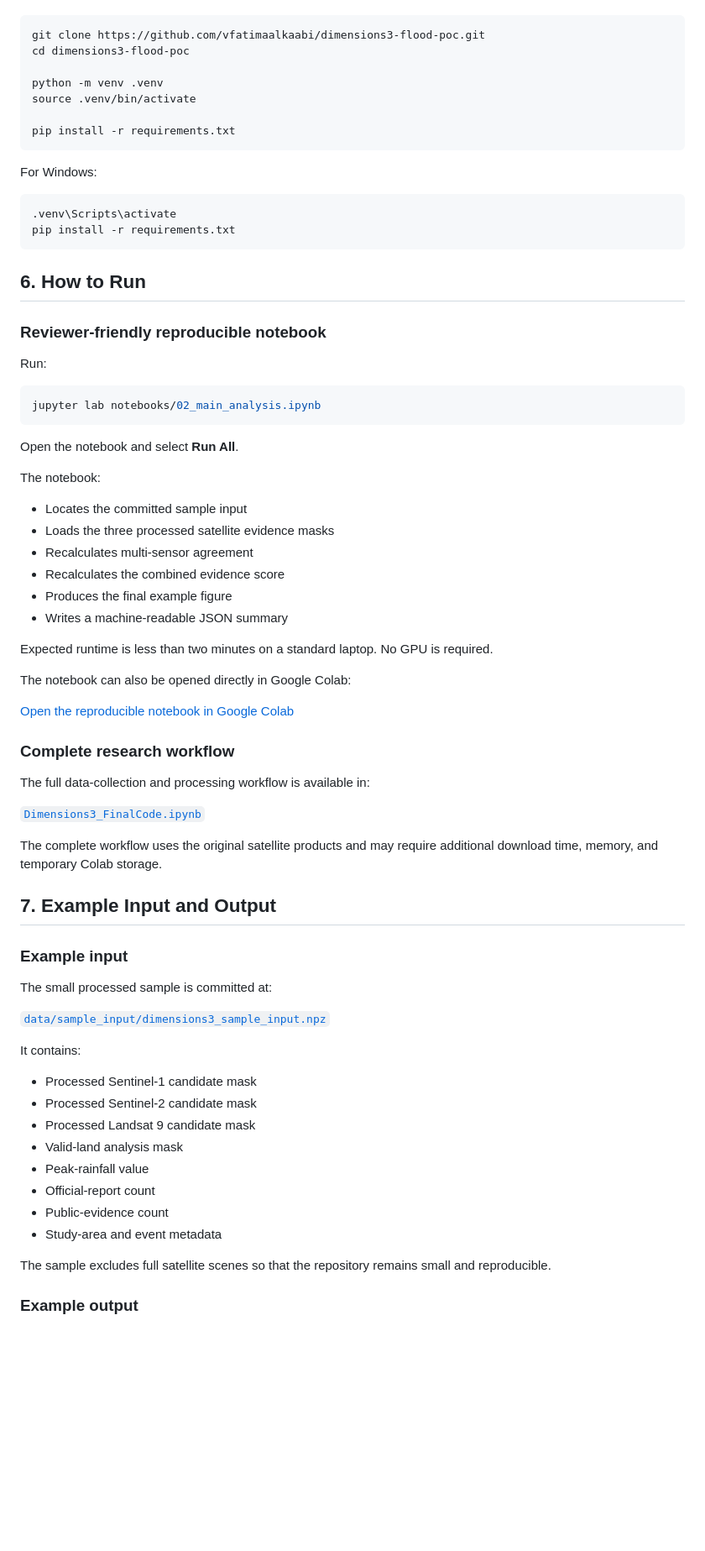
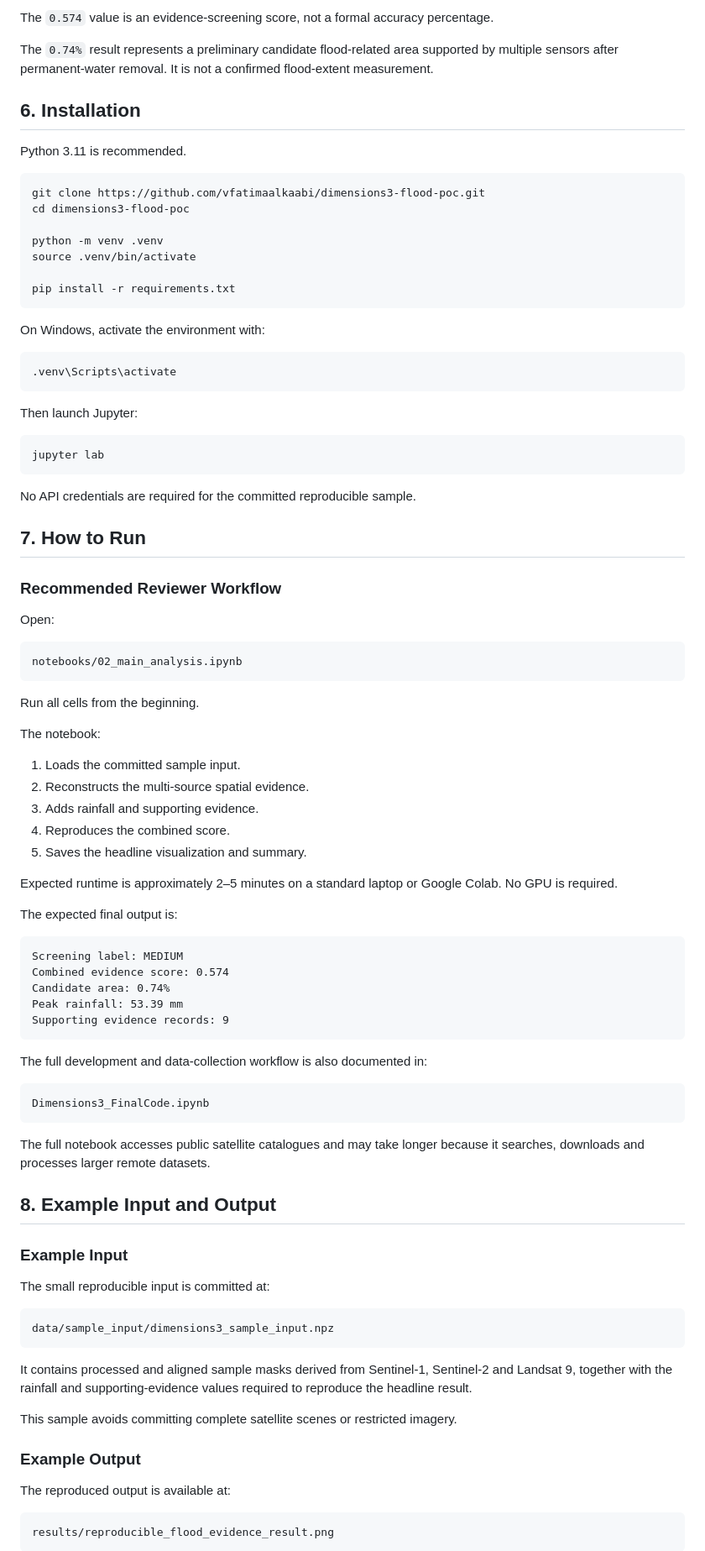
Before and after one commit to vfatimaalkaabi/dimensions3-flood-poc, a Markdown page: README.md, the part around one of its changes. Shown at 84% size. Rendered like a GitHub page; blank space fills up the shorter version.

````diff
--- a/README.md
+++ b/README.md
@@ -129,3 +151,10 @@ The lightweight reproducible notebook requires Python 3.11.
+The `0.574` value is an evidence-screening score, not a formal accuracy percentage.
+
+The `0.74%` result represents a preliminary candidate flood-related area supported by multiple sensors after permanent-water removal. It is not a confirmed flood-extent measurement.
+
+## 6. Installation
+
+Python 3.11 is recommended.
 
 ```bash
 git clone https://github.com/vfatimaalkaabi/dimensions3-flood-poc.git
@@ -137,68 +166,79 @@ source .venv/bin/activate
 pip install -r requirements.txt
 ```
 
-For Windows:
+On Windows, activate the environment with:
 
 ```bash
 .venv\Scripts\activate
-pip install -r requirements.txt
 ```
 
-## 6. How to Run
-
-### Reviewer-friendly reproducible notebook
-
-Run:
+Then launch Jupyter:
 
 ```bash
-jupyter lab notebooks/02_main_analysis.ipynb
+jupyter lab
 ```
 
-Open the notebook and select **Run All**.
+No API credentials are required for the committed reproducible sample.
+
+## 7. How to Run
+
+### Recommended Reviewer Workflow
+
+Open:
+
+```text
+notebooks/02_main_analysis.ipynb
+```
+
+Run all cells from the beginning.
 
 The notebook:
 
-- Locates the committed sample input
-- Loads the three processed satellite evidence masks
-- Recalculates multi-sensor agreement
-- Recalculates the combined evidence score
-- Produces the final example figure
-- Writes a machine-readable JSON summary
+1. Loads the committed sample input.
+2. Reconstructs the multi-source spatial evidence.
+3. Adds rainfall and supporting evidence.
+4. Reproduces the combined score.
+5. Saves the headline visualization and summary.
 
-Expected runtime is less than two minutes on a standard laptop. No GPU is required.
+Expected runtime is approximately 2–5 minutes on a standard laptop or Google Colab. No GPU is required.
 
-The notebook can also be opened directly in Google Colab:
+The expected final output is:
 
-[Open the reproducible notebook in Google Colab](https://colab.research.google.com/github/vfatimaalkaabi/dimensions3-flood-poc/blob/main/notebooks/02_main_analysis.ipynb)
+```text
+Screening label: MEDIUM
+Combined evidence score: 0.574
+Candidate area: 0.74%
+Peak rainfall: 53.39 mm
+Supporting evidence records: 9
+```
 
-### Complete research workflow
+The full development and data-collection workflow is also documented in:
 
-The full data-collection and processing workflow is available in:
+```text
+Dimensions3_FinalCode.ipynb
+```
 
-[`Dimensions3_FinalCode.ipynb`](Dimensions3_FinalCode.ipynb)
+The full notebook accesses public satellite catalogues and may take longer because it searches, downloads and processes larger remote datasets.
 
-The complete workflow uses the original satellite products and may require additional download time, memory, and temporary Colab storage.
+## 8. Example Input and Output
 
-## 7. Example Input and Output
+### Example Input
 
-### Example input
+The small reproducible input is committed at:
 
-The small processed sample is committed at:
+```text
+data/sample_input/dimensions3_sample_input.npz
+```
 
-[`data/sample_input/dimensions3_sample_input.npz`](data/sample_input/dimensions3_sample_input.npz)
+It contains processed and aligned sample masks derived from Sentinel-1, Sentinel-2 and Landsat 9, together with the rainfall and supporting-evidence values required to reproduce the headline result.
 
-It contains:
+This sample avoids committing complete satellite scenes or restricted imagery.
 
-- Processed Sentinel-1 candidate mask
-- Processed Sentinel-2 candidate mask
-- Processed Landsat 9 candidate mask
-- Valid-land analysis mask
-- Peak-rainfall value
-- Official-report count
-- Public-evidence count
-- Study-area and event metadata
+### Example Output
 
-The sample excludes full satellite scenes so that the repository remains small and reproducible.
+The reproduced output is available at:
 
-### Example output
+```text
+results/reproducible_flood_evidence_result.png
+```
 
````
Also changed, not shown: other parts of README.md (+229 -145 lines).
